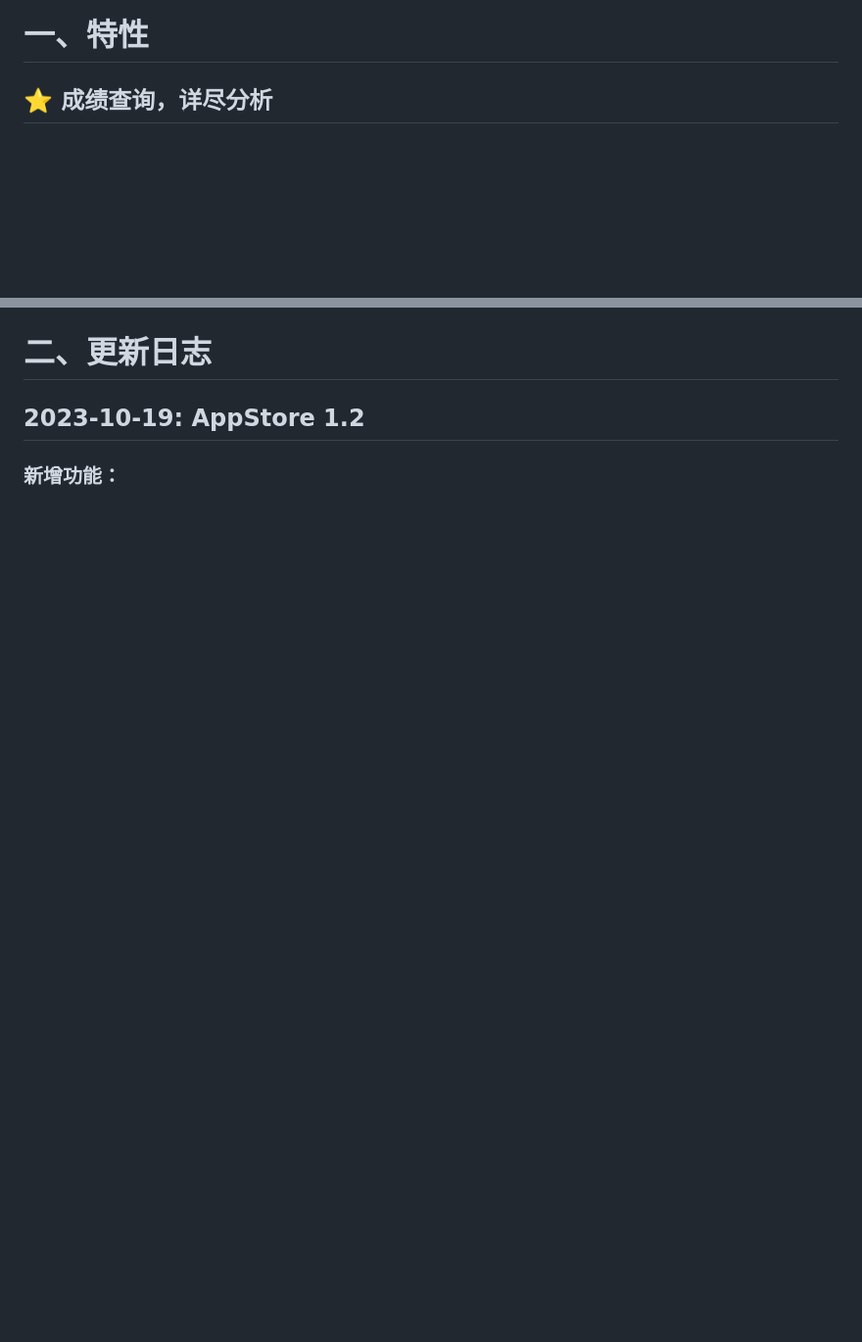
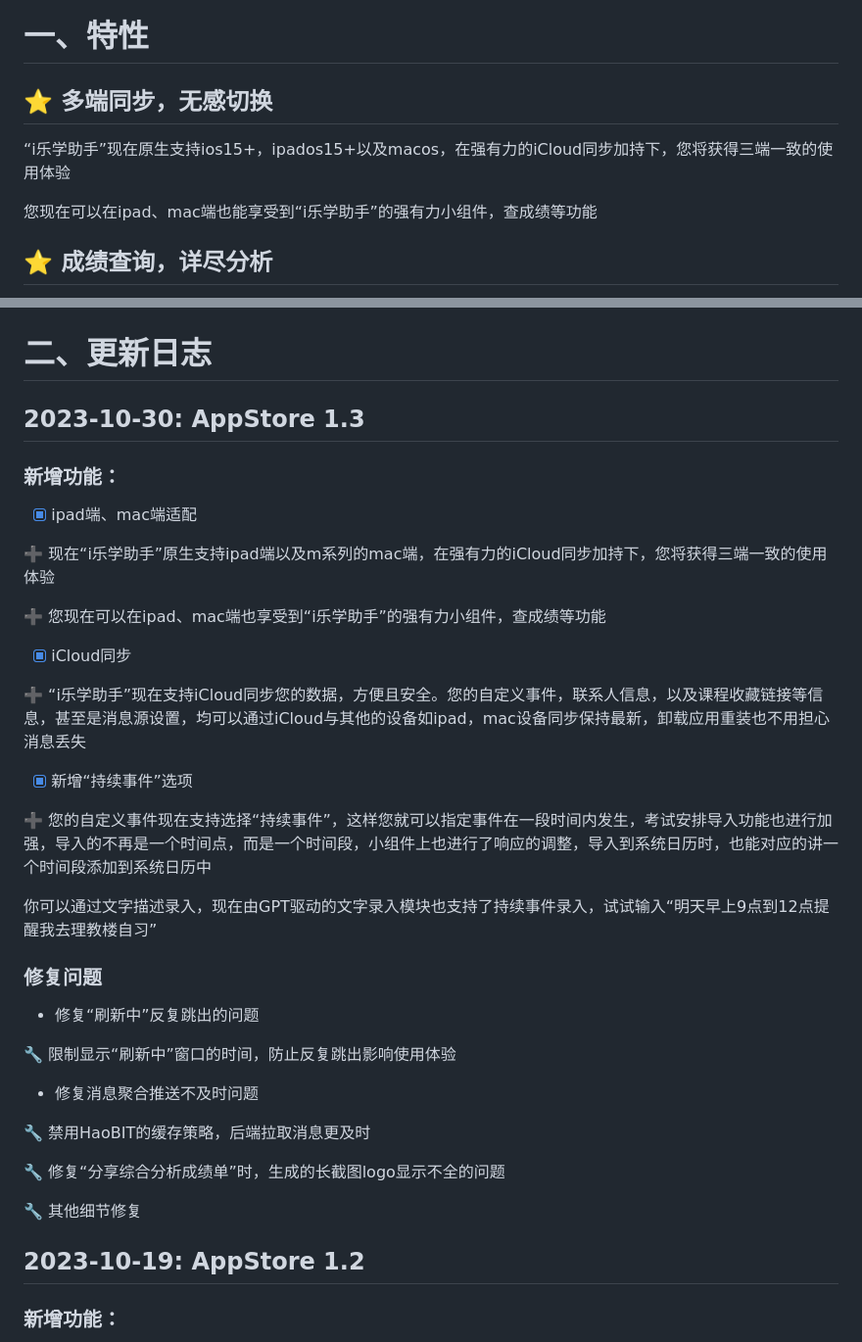
Before and after one commit to BobH233/LexueSwiftUI, a Markdown page: README.md, 2 parts joined by grey strips. Shown at 98% size. Rendered like a GitHub page; blank space fills up the shorter version.

Commit message:
更新README

```diff
--- a/README.md
+++ b/README.md
@@ -19,6 +19,13 @@
 
 
 # 一、特性
+
+## ⭐️ 多端同步，无感切换
+
+“i乐学助手”现在原生支持ios15+，ipados15+以及macos，在强有力的iCloud同步加持下，您将获得三端一致的使用体验
+
+您现在可以在ipad、mac端也能享受到“i乐学助手”的强有力小组件，查成绩等功能
+
 
 ## ⭐️ 成绩查询，详尽分析
 
@@ -84,6 +91,40 @@
 
 # 二、更新日志
 
+## 2023-10-30: AppStore 1.3
+
+### 新增功能：
+
+- [x] ipad端、mac端适配
+
+➕ 现在“i乐学助手”原生支持ipad端以及m系列的mac端，在强有力的iCloud同步加持下，您将获得三端一致的使用体验
+
+➕ 您现在可以在ipad、mac端也享受到“i乐学助手”的强有力小组件，查成绩等功能
+
+- [x] iCloud同步
+
+➕ “i乐学助手”现在支持iCloud同步您的数据，方便且安全。您的自定义事件，联系人信息，以及课程收藏链接等信息，甚至是消息源设置，均可以通过iCloud与其他的设备如ipad，mac设备同步保持最新，卸载应用重装也不用担心消息丢失
+
+- [x] 新增“持续事件”选项
+
+➕ 您的自定义事件现在支持选择“持续事件”，这样您就可以指定事件在一段时间内发生，考试安排导入功能也进行加强，导入的不再是一个时间点，而是一个时间段，小组件上也进行了响应的调整，导入到系统日历时，也能对应的讲一个时间段添加到系统日历中
+
+你可以通过文字描述录入，现在由GPT驱动的文字录入模块也支持了持续事件录入，试试输入“明天早上9点到12点提醒我去理教楼自习”
+
+### 修复问题
+
+- 修复“刷新中”反复跳出的问题
+
+🔧 限制显示“刷新中”窗口的时间，防止反复跳出影响使用体验
+
+- 修复消息聚合推送不及时问题
+
+🔧 禁用HaoBIT的缓存策略，后端拉取消息更及时
+
+ 🔧 修复“分享综合分析成绩单”时，生成的长截图logo显示不全的问题
+
+ 🔧 其他细节修复
+
 ## 2023-10-19: AppStore 1.2
 
 ### 新增功能：
```
Also changed, not shown: other parts of README.md (+3 -3 lines).
